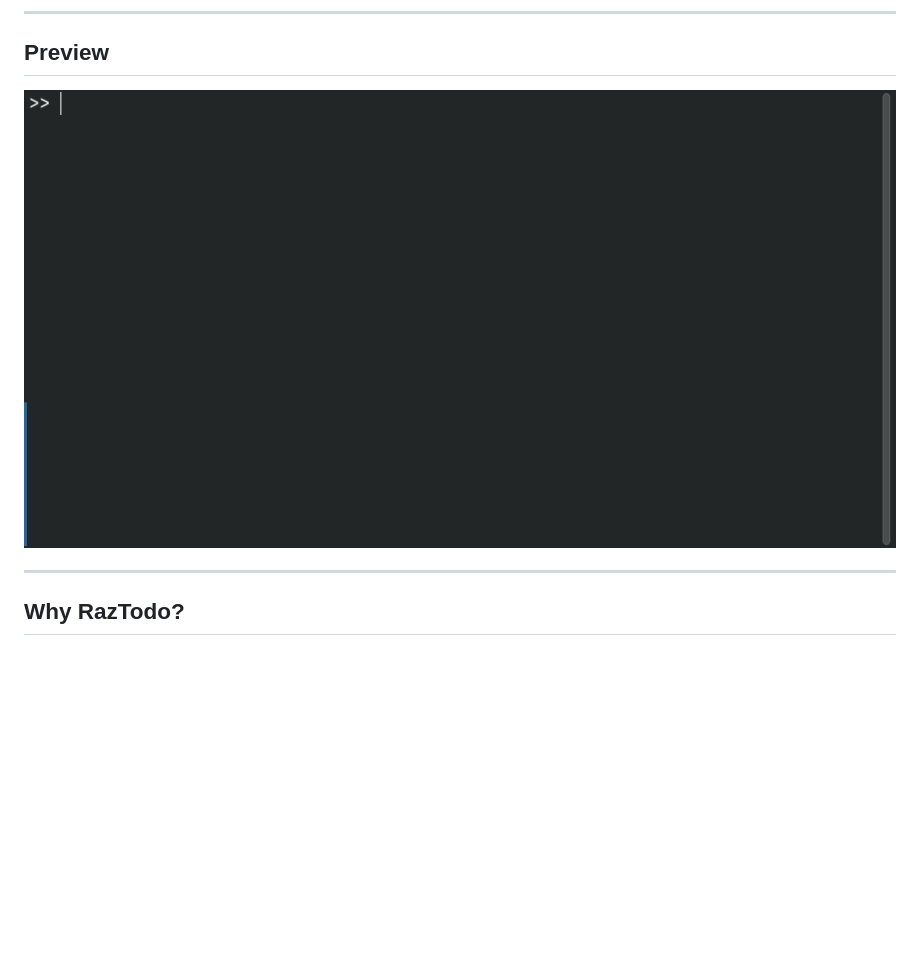
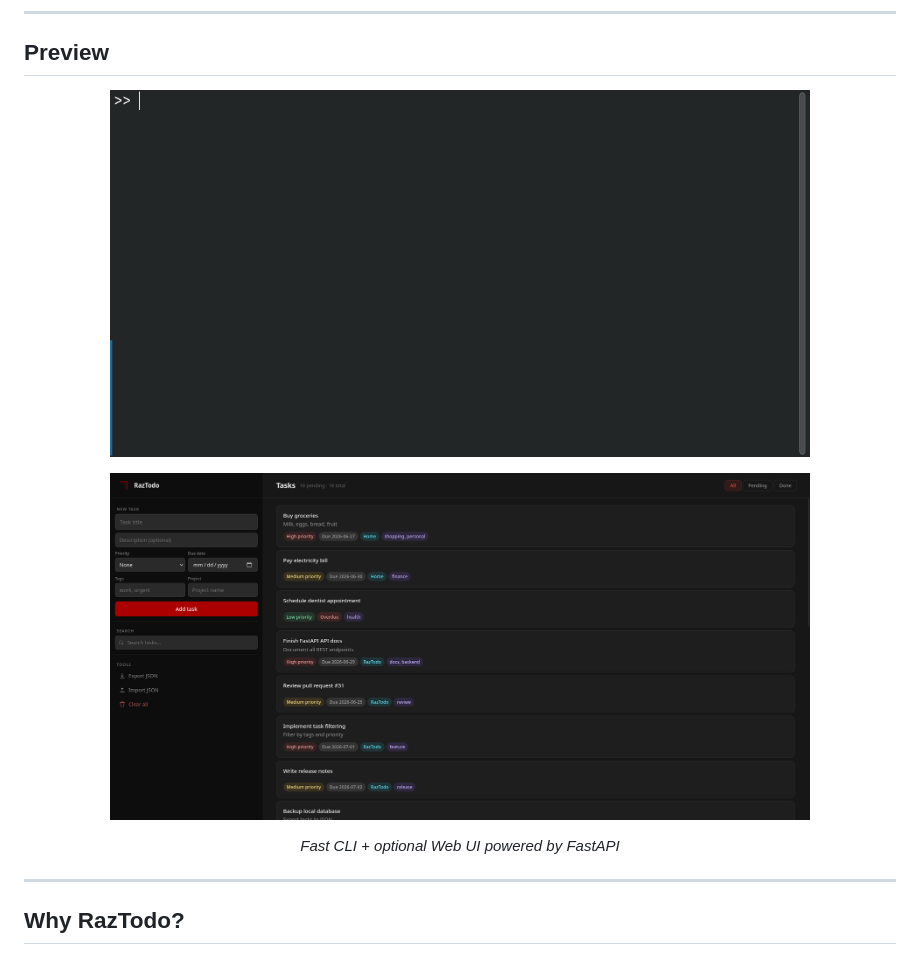
Before and after one commit to razbuild/raztodo, a Markdown page: README.md, the part around the change. GitHub-like rendering; pictures changed too: assets/web-preview.png (added); blank space fills up the shorter version.

Commit message:
docs: add web UI preview section with screenshot

```diff
--- a/README.md
+++ b/README.md
@@ -17,7 +17,15 @@
 ## Preview
 
 <p align="center">
-  <img src="https://raw.githubusercontent.com/razbuild/raztodo/master/assets/preview.gif" alt="Preview">
+  <img src="assets/preview.gif" width="700" alt="CLI Demo">
+</p>
+
+<p align="center">
+  <img src="assets/web-preview.png" width="700" alt="Web UI Demo">
+</p>
+
+<p align="center">
+  <i>Fast CLI + optional Web UI powered by FastAPI</i>
 </p>
 
 ---
```
